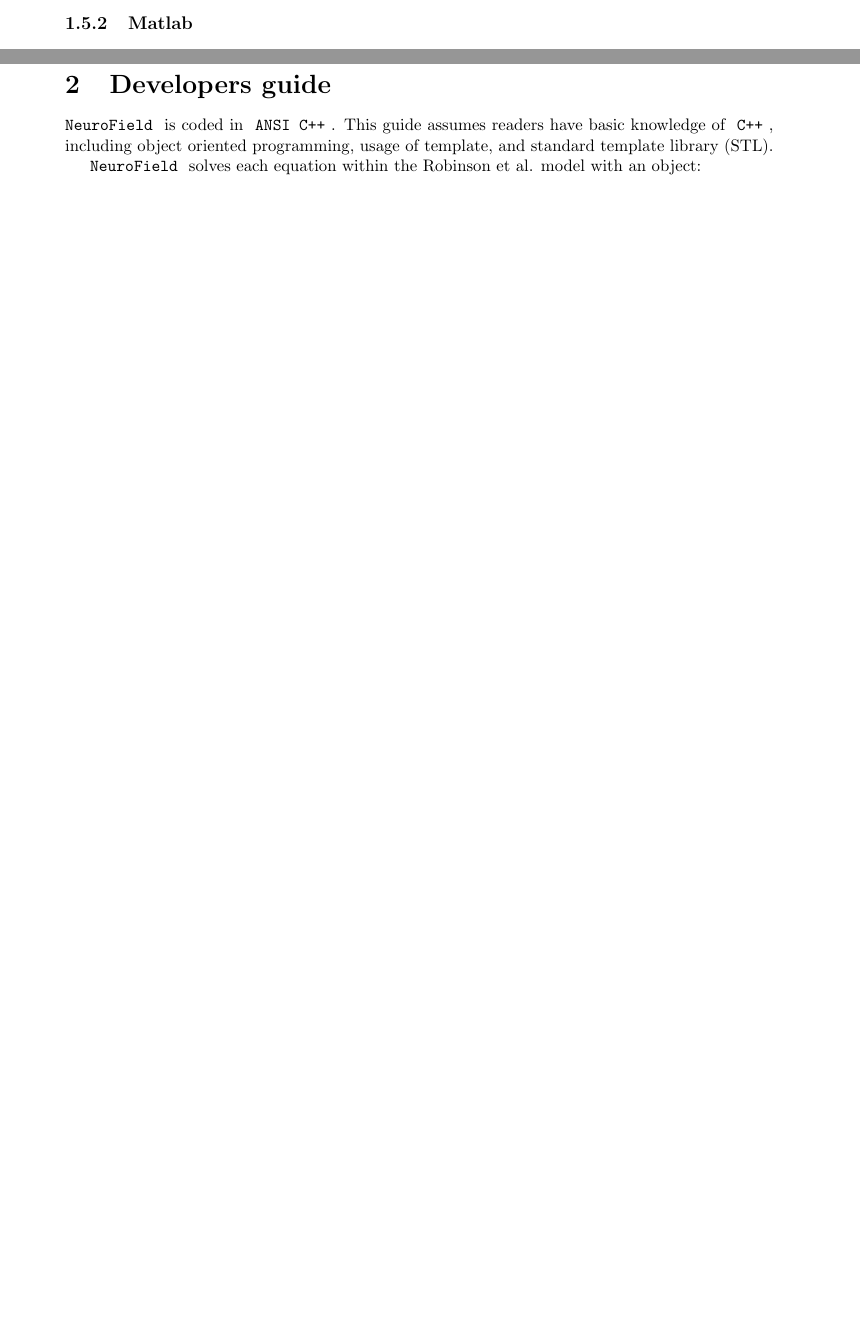
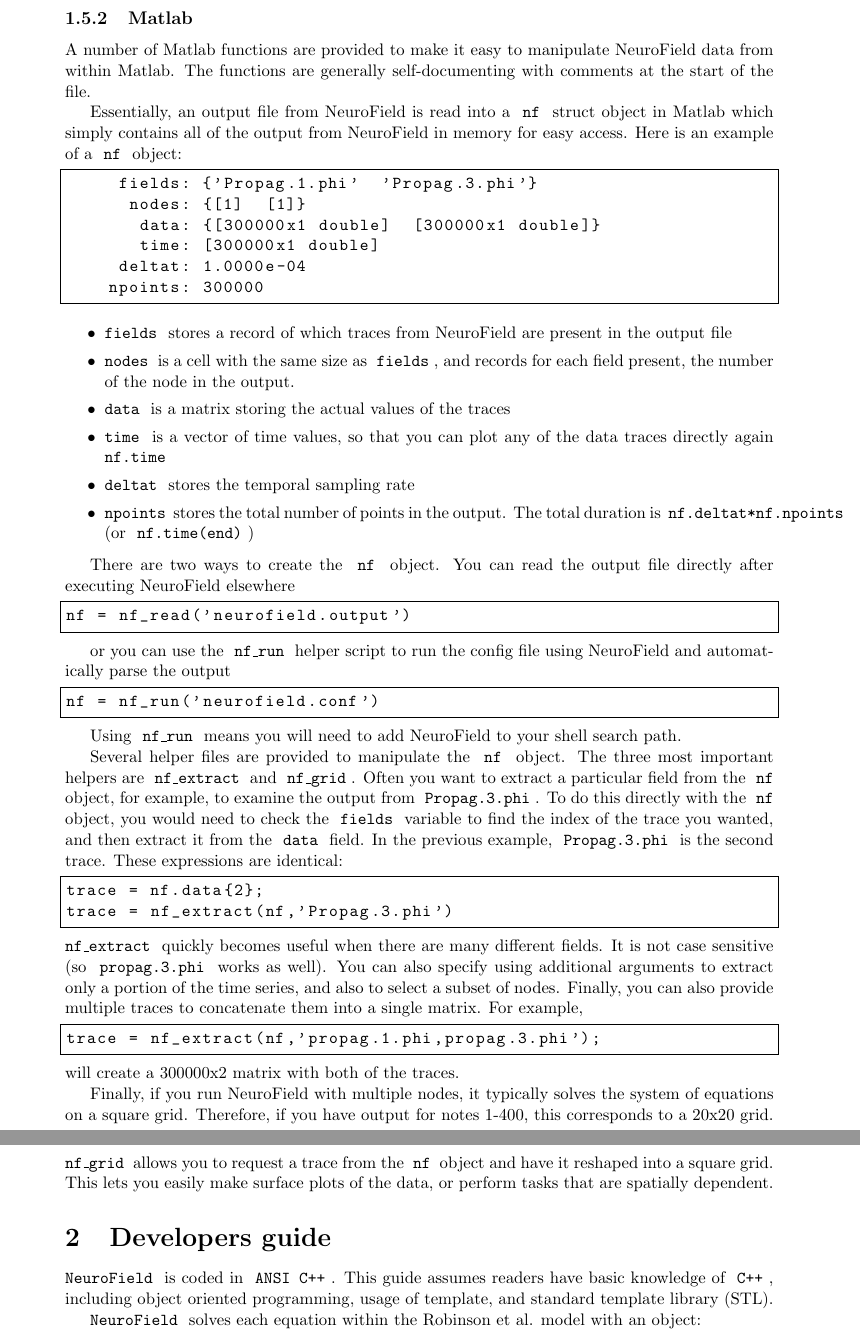
Before and after one commit to BrainDynamicsUSYD/nftsim, a LaTeX document (Documentation/doc.tex): two parts of pages 10 and 11 of 15 before the commit and two parts of pages 11 and 12 of 16 after it, joined at a grey line, cut so that both start at the same text, the shorter picture padded with empty space. Compiled offline with pdfLaTeX.

Commit message:
Updated documentation with extra notes on Matlab scripts

```diff
--- a/Documentation/doc.tex
+++ b/Documentation/doc.tex
@@ -613,8 +613,53 @@ or a shorthand to plot all fields and nodes is
 All these commands launches \type{gnuplot} plotting sessions.
 
 \subsubsection{Matlab}
+A number of Matlab functions are provided to make it easy to manipulate NeuroField data from within Matlab. The functions are generally self-documenting with comments at the start of the file.
 
-\pagebreak
+Essentially, an output file from NeuroField is read into a \type{nf} struct object in Matlab which simply contains all of the output from NeuroField in memory for easy access. Here is an example of a \type{nf} object:
+\begin{lstlisting}
+     fields: {'Propag.1.phi'  'Propag.3.phi'}
+      nodes: {[1]  [1]}
+       data: {[300000x1 double]  [300000x1 double]}
+       time: [300000x1 double]
+     deltat: 1.0000e-04
+    npoints: 300000
+\end{lstlisting}
+\begin{itemize}
+\item \type{fields} stores a record of which traces from NeuroField are present in the output file
+\item \type{nodes} is a cell with the same size as \type{fields}, and records for each field present, the number of the node in the output.
+\item \type{data} is a matrix storing the actual values of the traces
+\item \type{time} is a vector of time values, so that you can plot any of the data traces directly again \type{nf.time}
+\item \type{deltat} stores the temporal sampling rate
+\item \type{npoints} stores the total number of points in the output. The total duration is \type{nf.deltat*nf.npoints} (or  \type{nf.time(end)})
+\end{itemize}
+
+There are two ways to create the \type{nf} object. You can read the output file directly after executing NeuroField elsewhere
+
+\begin{lstlisting}
+nf = nf_read('neurofield.output')
+\end{lstlisting}
+
+or you can use the \type{nf\_run} helper script to run the config file using NeuroField and automatically parse the output
+
+\begin{lstlisting}
+nf = nf_run('neurofield.conf')
+\end{lstlisting}
+
+Using \type{nf\_run} means you will need to add NeuroField to your shell search path.
+
+Several helper files are provided to manipulate the \type{nf} object. The three most important helpers are \type{nf\_extract} and \type{nf\_grid}. Often you want to extract a particular field from the \type{nf} object, for example, to examine the output from \type{Propag.3.phi}. To do this directly with the \type{nf} object, you would need to check the \type{fields} variable to find the index of the trace you wanted, and then extract it from the \type{data} field. In the previous example, \type{Propag.3.phi} is the second trace. These expressions are identical:
+\begin{lstlisting}
+trace = nf.data{2};
+trace = nf_extract(nf,'Propag.3.phi')
+\end{lstlisting}
+\type{nf\_extract} quickly becomes useful when there are many different fields. It is not case sensitive (so \type{propag.3.phi} works as well). You can also specify using additional arguments to extract only a portion of the time series, and also to select a subset of nodes. Finally, you can also provide multiple traces to concatenate them into a single matrix. For example,
+\begin{lstlisting}
+trace = nf_extract(nf,'propag.1.phi,propag.3.phi');
+\end{lstlisting}
+will create a 300000x2 matrix with both of the traces.
+
+Finally, if you run NeuroField with multiple nodes, it typically solves the system of equations on a square grid. Therefore, if you have output for notes 1-400, this corresponds to a 20x20 grid. \type{nf\_grid} allows you to request a trace from the \type{nf} object and have it reshaped into a square grid. This lets you easily make surface plots of the data, or perform tasks that are spatially dependent.
+
 \section{Developers guide}
 
 \type{NeuroField} is coded in \type{ANSI C++}. This guide assumes readers have basic knowledge of \type{C++}, including object oriented programming, usage of template, and standard template library (STL). %An \type{OpenMP} version of the code exists for running on multicore machines. It scales sublinearly.
```
Also changed, not shown: Documentation/doc.pdf.
